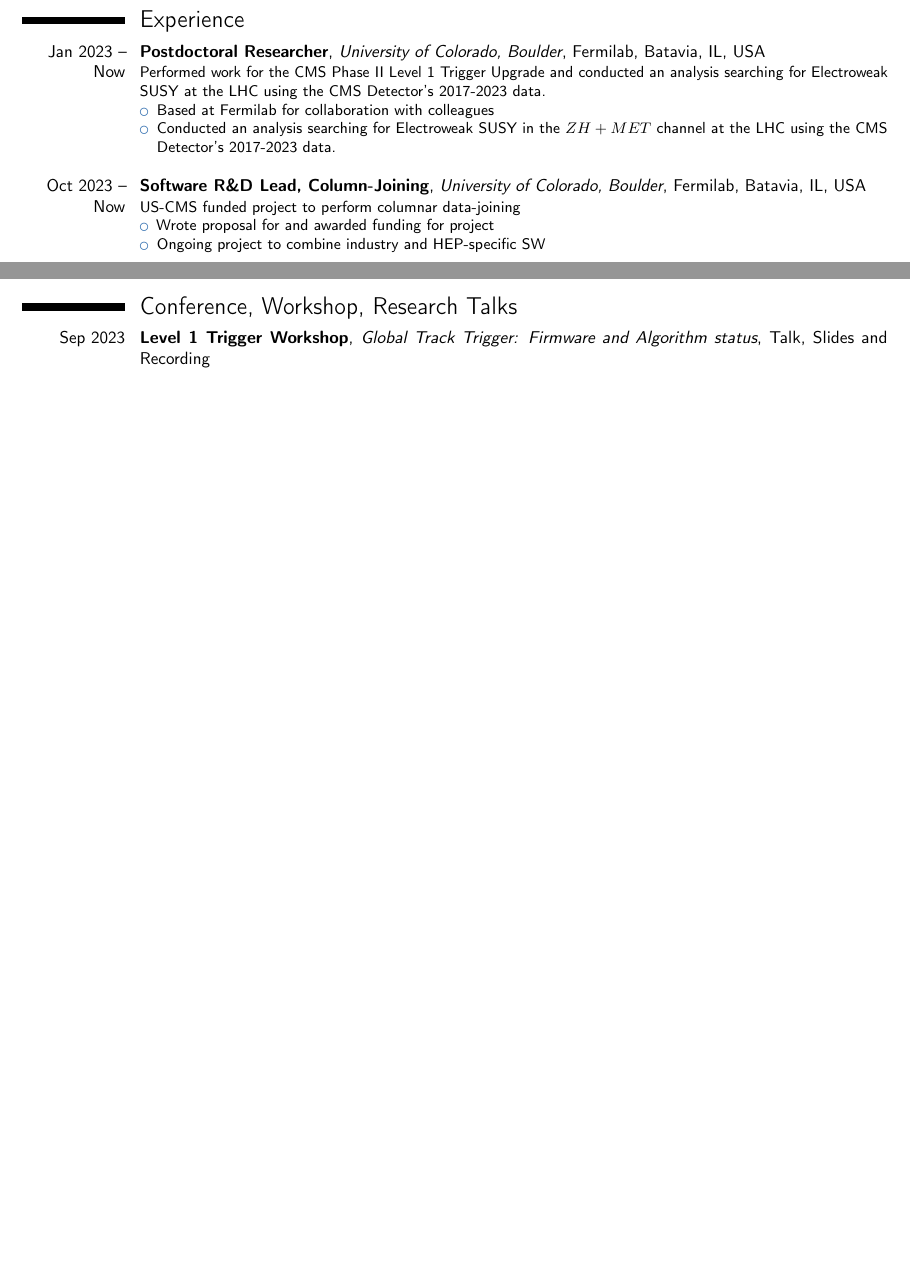
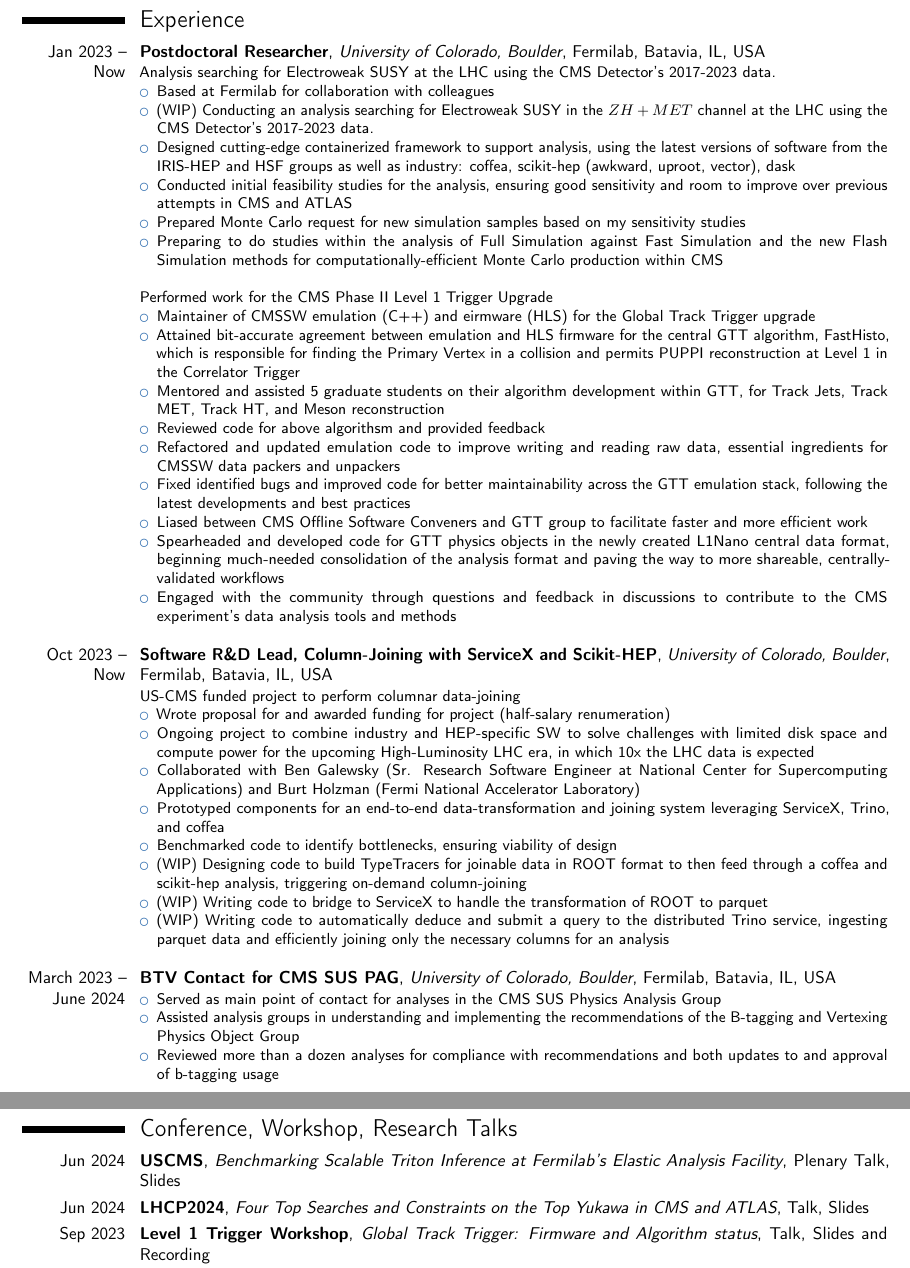
Before and after one commit to NJManganelli/CV, a LaTeX CV (modernclassic.tex): two parts of pages 2 and 4 of 5 before the commit and two parts of pages 2 and 5 of 6 after it, joined at a grey line, cut so that both start at the same text, the shorter picture padded with empty space. Compiled offline with pdfLaTeX.

Commit message:
May 2024 Updates

```diff
--- a/modernclassic.tex
+++ b/modernclassic.tex
@@ -136,20 +136,55 @@
 %====================
 % RESEARCH EXPERIENCE
 %====================
-\cventry{Jan 2023 -- Now}{Postdoctoral Researcher}{University of Colorado, Boulder}{Fermilab, Batavia, IL, USA}{}{Performed work for the CMS Phase II Level 1 Trigger Upgrade and conducted an analysis searching for Electroweak SUSY at the LHC using the CMS Detector's 2017-2023 data.
+\cventry{Jan 2023 -- Now}{Postdoctoral Researcher}{University of Colorado, Boulder}{Fermilab, Batavia, IL, USA}{}{Analysis searching for Electroweak SUSY at the LHC using the CMS Detector's 2017-2023 data.
 \begin{itemize}
 \item Based at Fermilab for collaboration with colleagues
-\item Conducted an analysis searching for Electroweak SUSY in the  $ZH + MET$ channel at the LHC using the CMS Detector's 2017-2023 data.
+\item (WIP) Conducting an analysis searching for Electroweak SUSY in the  $ZH + MET$ channel at the LHC using the CMS Detector's 2017-2023 data.
+\item Designed cutting-edge containerized framework to support analysis, using the latest versions of software from the IRIS-HEP and HSF groups as well as industry: coffea, scikit-hep (awkward, uproot, vector),  dask
+\item Conducted initial feasibility studies for the analysis, ensuring good sensitivity and room to improve over previous attempts in CMS and ATLAS
+\item Prepared Monte Carlo request for new simulation samples based on my sensitivity studies
+\item Preparing to do studies within the analysis of Full Simulation against Fast Simulation and the new Flash Simulation methods for computationally-efficient Monte Carlo production within CMS
+\newline{}
+\end{itemize}
+Performed work for the CMS Phase II Level 1 Trigger Upgrade
+\begin{itemize}
+\item Maintainer of CMSSW emulation (C++) and eirmware (HLS) for the Global Track Trigger upgrade
+\item Attained bit-accurate agreement between emulation and HLS firmware for the central GTT algorithm, FastHisto, which is responsible for finding the Primary Vertex in a collision and permits PUPPI reconstruction at Level 1 in the Correlator Trigger
+\item Mentored and assisted 5 graduate students on their algorithm development within GTT, for Track Jets, Track MET, Track HT, and Meson reconstruction
+\item Reviewed code for above algorithsm and provided feedback
+\item Refactored and updated emulation code to improve writing and reading raw data, essential ingredients for CMSSW data packers and unpackers
+\item Fixed identified bugs and improved code for better maintainability across the GTT emulation stack, following the latest developments and best practices
+\item Liased between CMS Offline Software Conveners and GTT group to facilitate faster and more efficient work
+\item Spearheaded and developed code for GTT physics objects in the newly created L1Nano central data format, beginning much-needed consolidation of the analysis format and paving the way to more shareable, centrally-validated workflows
+\item Engaged with the community through questions and feedback in discussions to contribute to the CMS experiment's data analysis tools and methods
+\newline{}
+\end{itemize}
+}
+
+%====================
+% RESEARCH EXPERIENCE
+%====================
+\cventry{Oct 2023 -- Now}{Software R\&D Lead, Column-Joining with ServiceX and Scikit-HEP}{University of Colorado, Boulder}{Fermilab, Batavia, IL, USA}{}{US-CMS funded project to perform columnar data-joining
+\begin{itemize}
+\item Wrote proposal for and awarded funding for project (half-salary renumeration)
+\item Ongoing project to combine industry and HEP-specific SW to solve challenges with limited disk space and compute power for the upcoming High-Luminosity LHC era, in which 10x the LHC data is expected
+\item Collaborated with Ben Galewsky (Sr. Research Software Engineer at National Center for Supercomputing Applications) and Burt Holzman (Fermi National Accelerator Laboratory)
+\item Prototyped components for an end-to-end data-transformation and joining system leveraging ServiceX, Trino, and coffea
+\item Benchmarked code to identify bottlenecks, ensuring viability of design
+\item (WIP) Designing code to build TypeTracers for joinable data in ROOT format to then feed through a coffea and scikit-hep analysis, triggering on-demand column-joining
+\item (WIP) Writing code to bridge to ServiceX to handle the transformation of ROOT to parquet
+\item (WIP) Writing code to automatically deduce and submit a query to the distributed Trino service, ingesting parquet data and efficiently joining only the necessary columns for an analysis
 \newline{}
 \end{itemize}}
 
 %====================
 % RESEARCH EXPERIENCE
 %====================
-\cventry{Oct 2023 -- Now}{Software R\&D Lead, Column-Joining}{University of Colorado, Boulder}{Fermilab, Batavia, IL, USA}{}{US-CMS funded project to perform columnar data-joining
+\cventry{March 2023 -- June 2024}{BTV Contact for CMS SUS PAG}{University of Colorado, Boulder}{Fermilab, Batavia, IL, USA}{}{
 \begin{itemize}
-\item Wrote proposal for and awarded funding for project
-\item Ongoing project to combine industry and HEP-specific SW
+\item Served as main point of contact for analyses in the CMS SUS Physics Analysis Group
+\item Assisted analysis groups in understanding and implementing the recommendations of the B-tagging and Vertexing Physics Object Group
+\item Reviewed more than a dozen analyses for compliance with recommendations and both updates to and approval of b-tagging usage
 \newline{}
 \end{itemize}}
 
@@ -316,7 +354,7 @@
 \cventry{Aug 2022}{Instructor}{CMS HATS @ LPC 2022, uproot and awkward-array}{\href{https://indico.cern.ch/event/1186603/}{https://indico.cern.ch/event/1186603/}}{By request of HATS Organizers}{}
 \cventry{May 2022}{Invited Participant}{Analysis Ecosystems Workshop II}{\href{https://indico.cern.ch/event/1125222/}{https://indico.cern.ch/event/1125222/}}{}{}
 \cventry{Jul 2021}{Student}{Yandex' Seventh Summer School on Machine Learning in High Energy Physics}{}{}{}
-\cventry{Jan 2021}{Lead Facilitator}{CMS Data Analysis School @ LPC 2021, Top Mass Exercise}{}{}{}
+\cventry{Jan 2021}{Lead Facilitator}{CMS Data Analysis School @ LPC 2021, Top Mass Exercise}{\href{https://indico.cern.ch/event/966368/timetable/}{https://indico.cern.ch/event/966368/timetable/}}{}{}
 
 %----------------------------------------------------------------------------------------
 %	TUTORIALS SECTION
@@ -327,8 +365,9 @@
 %----------------------------------------------------------------------------------------
 %	CONFERENCE TALKS, WORKSHOPS, SCHOOLS SECTION
 %----------------------------------------------------------------------------------------
-
 \section{Conference, Workshop, Research Talks}%, Workshops, Schools}
+\cventry{Jun 2024}{USCMS}{Benchmarking Scalable Triton Inference at Fermilab's Elastic Analysis Facility}{Plenary Talk}{\href{https://indico.cern.ch/event/1352950/contributions/5922016/}{Slides}}{}
+\cventry{Jun 2024}{LHCP2024}{Four Top Searches and Constraints on the Top Yukawa in CMS and ATLAS}{Talk}{\href{https://indico.cern.ch/event/1253590/contributions/5928238/}{Slides}}{}
 \cventry{Sep 2023}{Level 1 Trigger Workshop}{\textit{Global Track Trigger: Firmware and Algorithm status}}{Talk}{\href{https://indico.cern.ch/event/1288569/contributions/5500407/}{Slides and Recording}}{}
 \cventry{Apr 2023}{HL-LHC R\&D Initiative Meeting}{\textit{Triton Inference and Columnar Analysis}}{Talk}{\href{https://indico.cern.ch/event/1272845/}{Link}}{}
 \href{https://indico.cern.ch/event/1272845/}{}
```
Also changed, not shown: modernclassic.tex (13 more changed lines).
